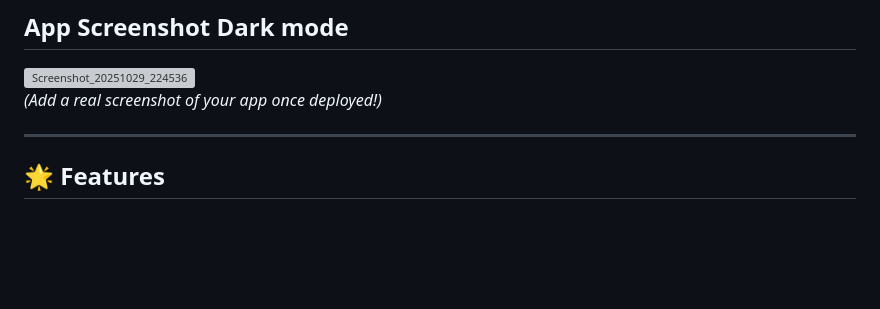
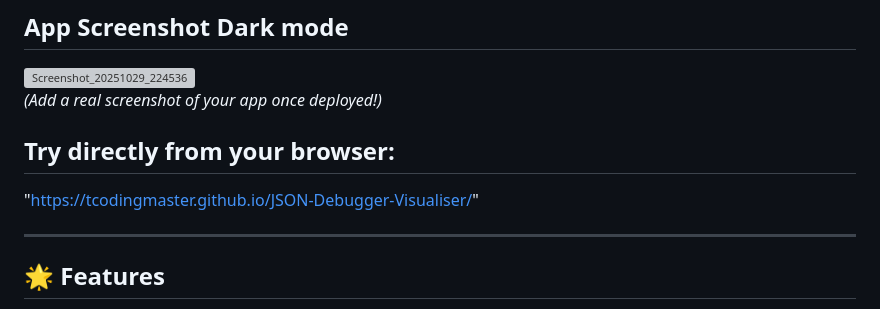
Before and after one commit to TCodingMaster/JSON-Debugger-Visualiser, a Markdown page: README.md, the part around the change. Drawn GitHub-style; blank space fills up the shorter version; grey boxes are pictures that could not be loaded.

Commit message:
Add browser link to README

```diff
--- a/README.md
+++ b/README.md
@@ -8,6 +8,9 @@ A lightweight **web-based JSON Debugger &amp; Visualizer** built with **TypeScri
 
 
 *(Add a real screenshot of your app once deployed!)*
+
+## Try directly from your browser:
+"https://tcodingmaster.github.io/JSON-Debugger-Visualiser/"
 
 ---
 
```
